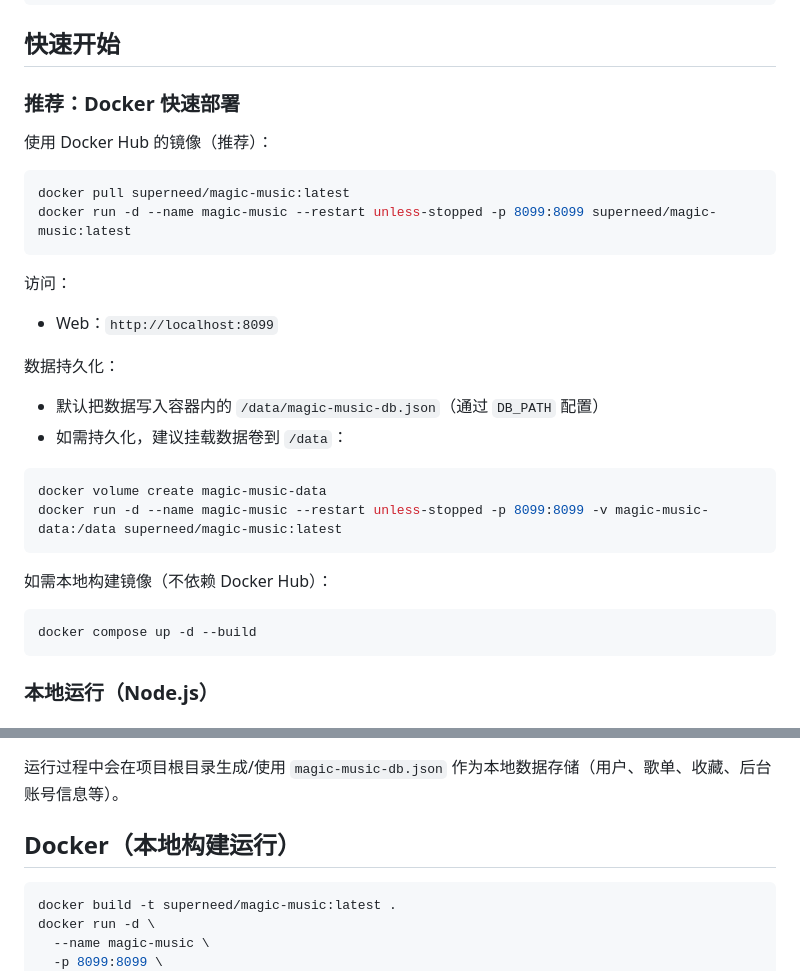
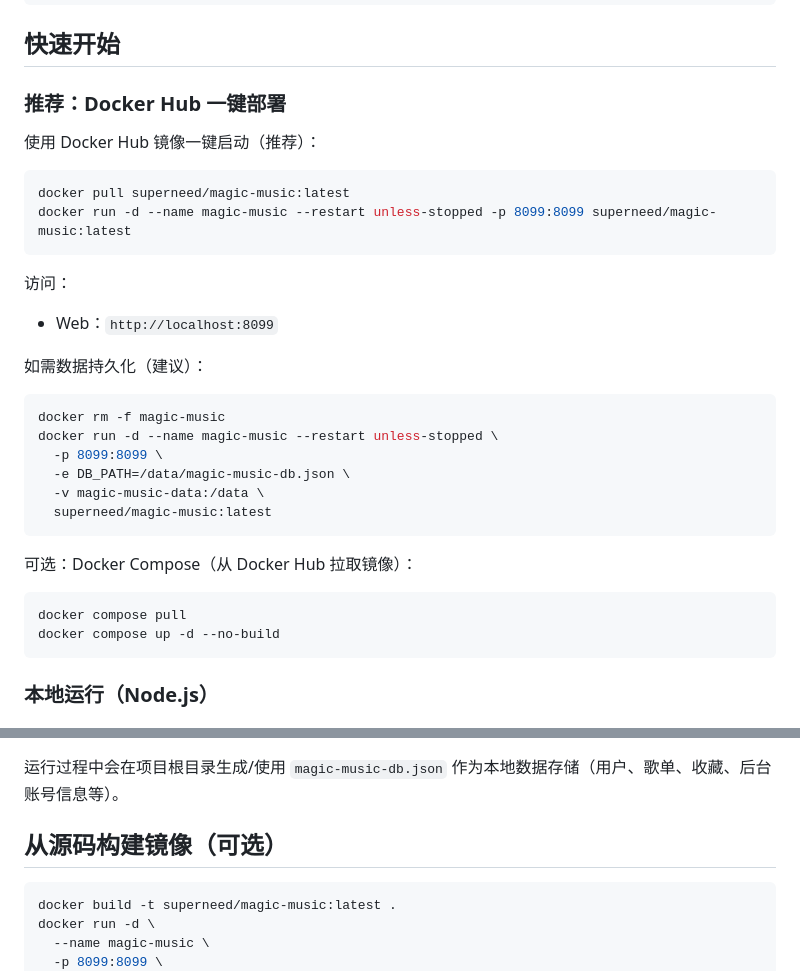
Before and after one commit to moli-xia/magic-music, a Markdown page: README.md, 2 parts joined by grey strips. GitHub-like rendering.

Commit message:
README: recommend Docker Hub deployment

````diff
--- a/README.md
+++ b/README.md
@@ -24,9 +24,9 @@ magic-music/
 
 ## 快速开始
 
-### 推荐：Docker 快速部署
+### 推荐：Docker Hub 一键部署
 
-使用 Docker Hub 的镜像（推荐）：
+使用 Docker Hub 镜像一键启动（推荐）：
 
 ```bash
 docker pull superneed/magic-music:latest
@@ -37,20 +37,22 @@ docker run -d --name magic-music --restart unless-stopped -p 8099:8099 superneed
 
 - Web：`http://localhost:8099`
 
-数据持久化：
-
-- 默认把数据写入容器内的 `/data/magic-music-db.json`（通过 `DB_PATH` 配置）
-- 如需持久化，建议挂载数据卷到 `/data`：
+如需数据持久化（建议）：
 
 ```bash
-docker volume create magic-music-data
-docker run -d --name magic-music --restart unless-stopped -p 8099:8099 -v magic-music-data:/data superneed/magic-music:latest
+docker rm -f magic-music
+docker run -d --name magic-music --restart unless-stopped \
+  -p 8099:8099 \
+  -e DB_PATH=/data/magic-music-db.json \
+  -v magic-music-data:/data \
+  superneed/magic-music:latest
 ```
 
-如需本地构建镜像（不依赖 Docker Hub）：
+可选：Docker Compose（从 Docker Hub 拉取镜像）：
 
 ```bash
-docker compose up -d --build
+docker compose pull
+docker compose up -d --no-build
 ```
 
 ### 本地运行（Node.js）
@@ -101,7 +103,7 @@ PORT=3002 node app.js
 
 运行过程中会在项目根目录生成/使用 `magic-music-db.json` 作为本地数据存储（用户、歌单、收藏、后台账号信息等）。
 
-## Docker（本地构建运行）
+## 从源码构建镜像（可选）
 
 ```bash
 docker build -t superneed/magic-music:latest .
````
